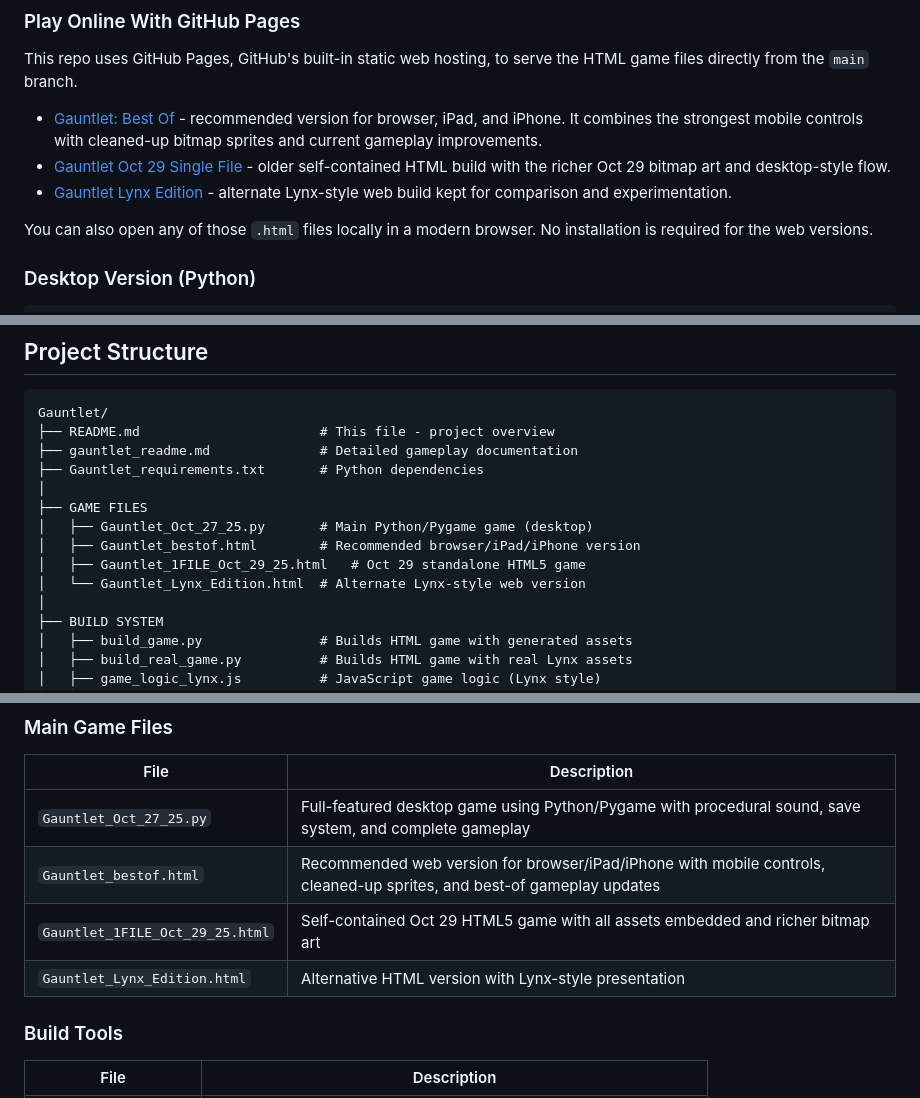
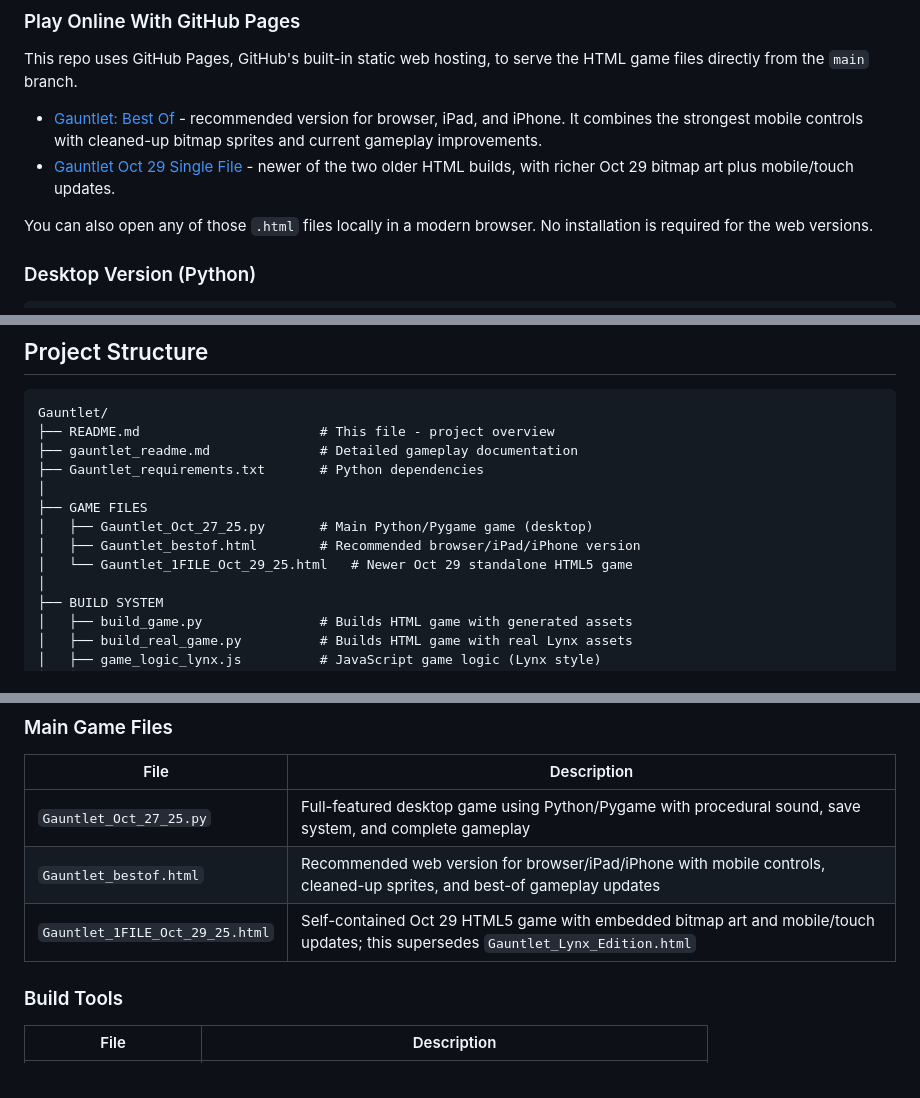
Before and after one commit to jmrothberg/Gauntlet, a Markdown page: README.md, 3 parts joined by grey strips. GitHub-like rendering.

Commit message:
Consolidate older web game docs
Made-with: Cursor

```diff
--- a/README.md
+++ b/README.md
@@ -24,8 +24,7 @@ This project recreates the legendary dungeon-crawling action of Gauntlet with:
 This repo uses GitHub Pages, GitHub's built-in static web hosting, to serve the HTML game files directly from the `main` branch.
 
 - [Gauntlet: Best Of](https://jmrothberg.github.io/Gauntlet/Gauntlet_bestof.html) - recommended version for browser, iPad, and iPhone. It combines the strongest mobile controls with cleaned-up bitmap sprites and current gameplay improvements.
-- [Gauntlet Oct 29 Single File](https://jmrothberg.github.io/Gauntlet/Gauntlet_1FILE_Oct_29_25.html) - older self-contained HTML build with the richer Oct 29 bitmap art and desktop-style flow.
-- [Gauntlet Lynx Edition](https://jmrothberg.github.io/Gauntlet/Gauntlet_Lynx_Edition.html) - alternate Lynx-style web build kept for comparison and experimentation.
+- [Gauntlet Oct 29 Single File](https://jmrothberg.github.io/Gauntlet/Gauntlet_1FILE_Oct_29_25.html) - newer of the two older HTML builds, with richer Oct 29 bitmap art plus mobile/touch updates.
 
 You can also open any of those `.html` files locally in a modern browser. No installation is required for the web versions.
 
@@ -53,8 +52,7 @@ Gauntlet/
 ├── GAME FILES
 │   ├── Gauntlet_Oct_27_25.py       # Main Python/Pygame game (desktop)
 │   ├── Gauntlet_bestof.html        # Recommended browser/iPad/iPhone version
-│   ├── Gauntlet_1FILE_Oct_29_25.html   # Oct 29 standalone HTML5 game
-│   └── Gauntlet_Lynx_Edition.html  # Alternate Lynx-style web version
+│   └── Gauntlet_1FILE_Oct_29_25.html   # Newer Oct 29 standalone HTML5 game
 │
 ├── BUILD SYSTEM
 │   ├── build_game.py               # Builds HTML game with generated assets
@@ -87,8 +85,7 @@ Gauntlet/
 |------|-------------|
 | `Gauntlet_Oct_27_25.py` | Full-featured desktop game using Python/Pygame with procedural sound, save system, and complete gameplay |
 | `Gauntlet_bestof.html` | Recommended web version for browser/iPad/iPhone with mobile controls, cleaned-up sprites, and best-of gameplay updates |
-| `Gauntlet_1FILE_Oct_29_25.html` | Self-contained Oct 29 HTML5 game with all assets embedded and richer bitmap art |
-| `Gauntlet_Lynx_Edition.html` | Alternative HTML version with Lynx-style presentation |
+| `Gauntlet_1FILE_Oct_29_25.html` | Self-contained Oct 29 HTML5 game with embedded bitmap art and mobile/touch updates; this supersedes `Gauntlet_Lynx_Edition.html` |
 
 ### Build Tools
 
```
Also changed, not shown: gauntlet_readme.md (+1 -2 lines).
